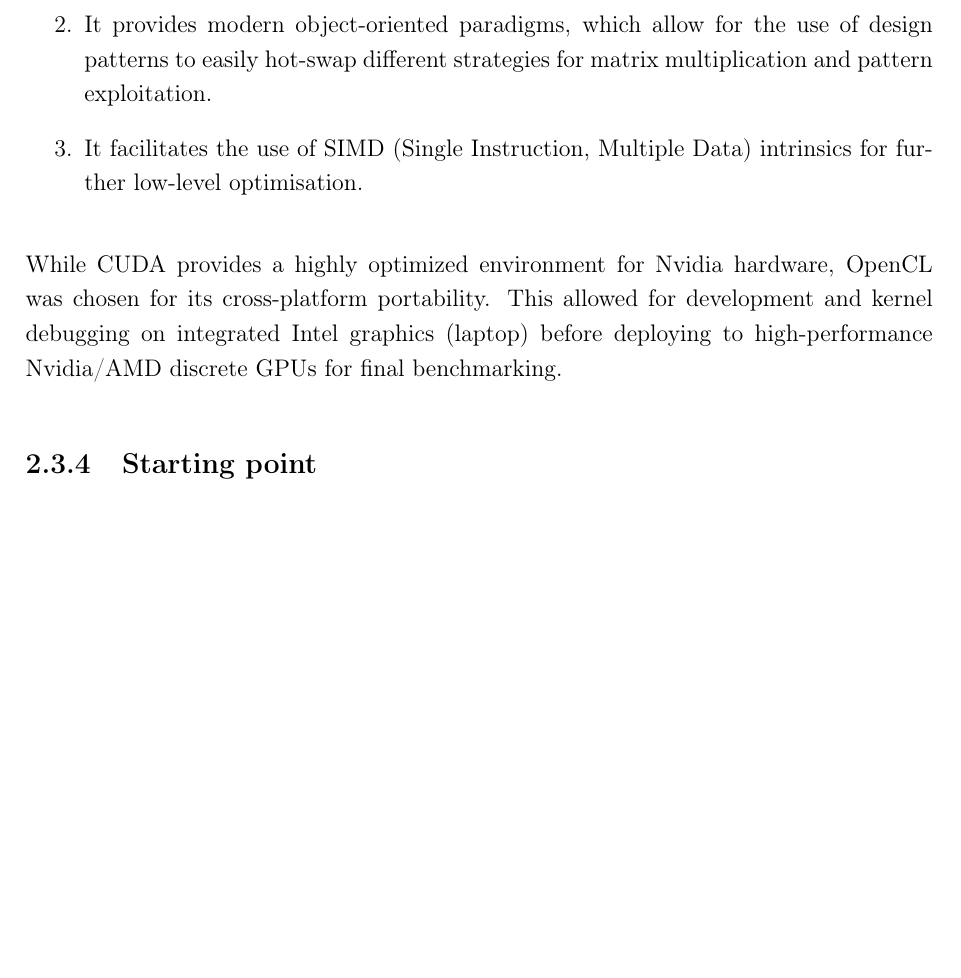
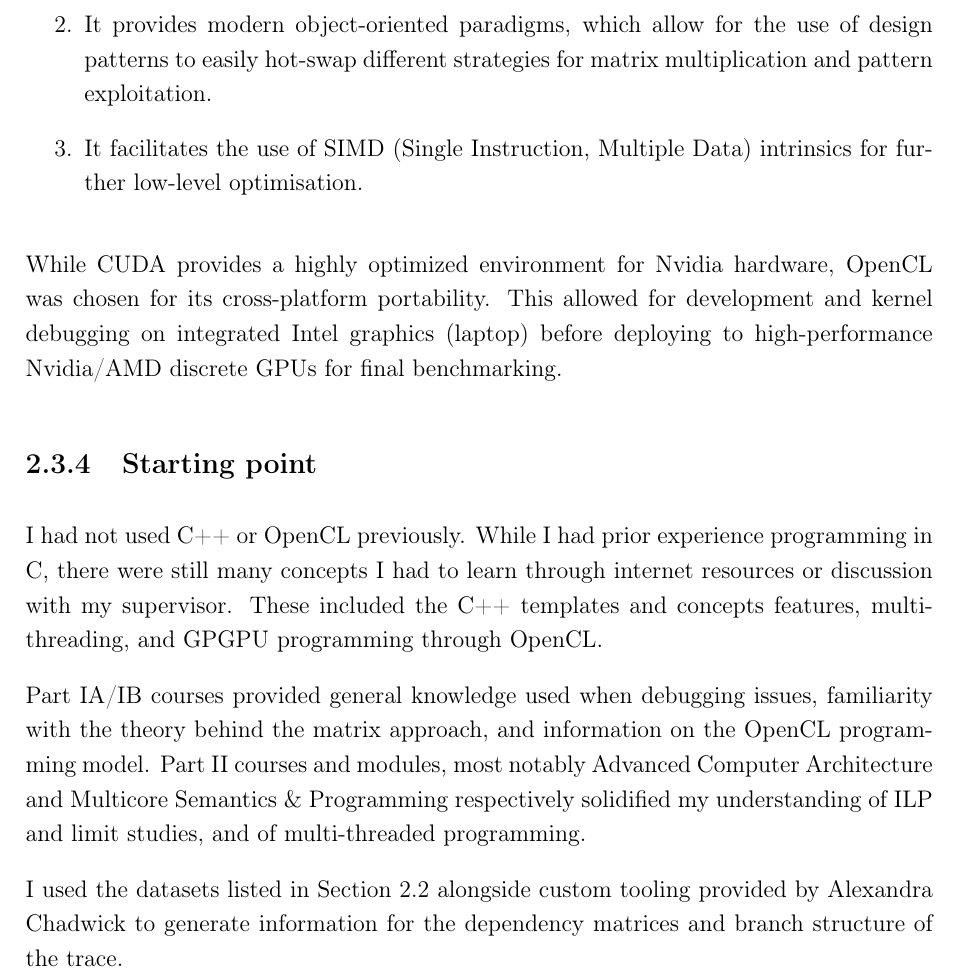
Before and after one commit to bryancrisso/partiiproject, a LaTeX thesis (dissertation/dissertation.tex, which reads dissertation/preparation/preparation.tex): part of page 30 of 81, cut so that both start at the same text, the shorter picture padded with empty space. Compiled offline with pdfLaTeX.

Commit message:
starting point

```diff
--- a/dissertation/preparation/preparation.tex
+++ b/dissertation/preparation/preparation.tex
@@ -513,3 +513,15 @@ This allowed for development and kernel debugging on integrated Intel graphics (
 Nvidia/AMD discrete GPUs for final benchmarking.
 
 \subsection{Starting point}
+
+I had not used C++ or OpenCL previously. While I had prior experience programming in C, there were still many concepts
+I had to learn through internet resources or discussion with my supervisor. These included the C++ templates and concepts
+features, multi-threading, and GPGPU programming through OpenCL.
+
+Part IA/IB courses provided general knowledge used when debugging issues,
+familiarity with the theory behind the matrix approach, and information on the OpenCL programming model.
+Part II courses and modules, most notably Advanced Computer Architecture and Multicore Semantics \& Programming
+respectively solidified my understanding of ILP and limit studies, and of multi-threaded programming.
+
+I used the datasets listed in Section \ref{prep:datasets} alongside custom tooling provided by Alexandra
+Chadwick to generate information for the dependency matrices and branch structure of the trace.
```
